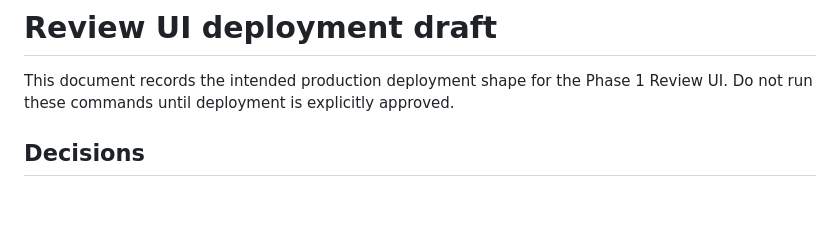
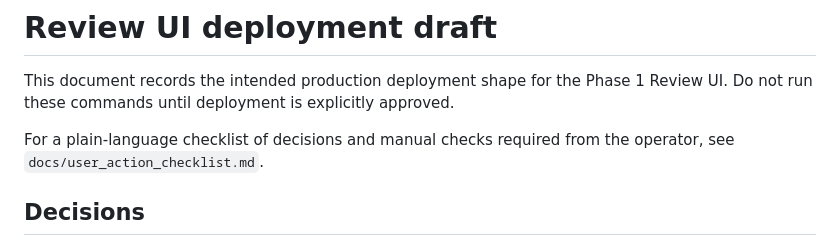
Before and after one commit to HIRABAweb/mercari-shops-auto-description, a Markdown page: docs/review_ui_deployment.md, the part around the change. Drawn GitHub-style; blank space fills up the shorter version.

```diff
--- a/docs/review_ui_deployment.md
+++ b/docs/review_ui_deployment.md
@@ -2,6 +2,9 @@
 
 This document records the intended production deployment shape for the Phase 1
 Review UI. Do not run these commands until deployment is explicitly approved.
+
+For a plain-language checklist of decisions and manual checks required from the
+operator, see `docs/user_action_checklist.md`.
 
 ## Decisions
 
```
Also changed, not shown: README.md (+2 -0 lines), docs/user_action_checklist.md (added, +115 -0 lines).
